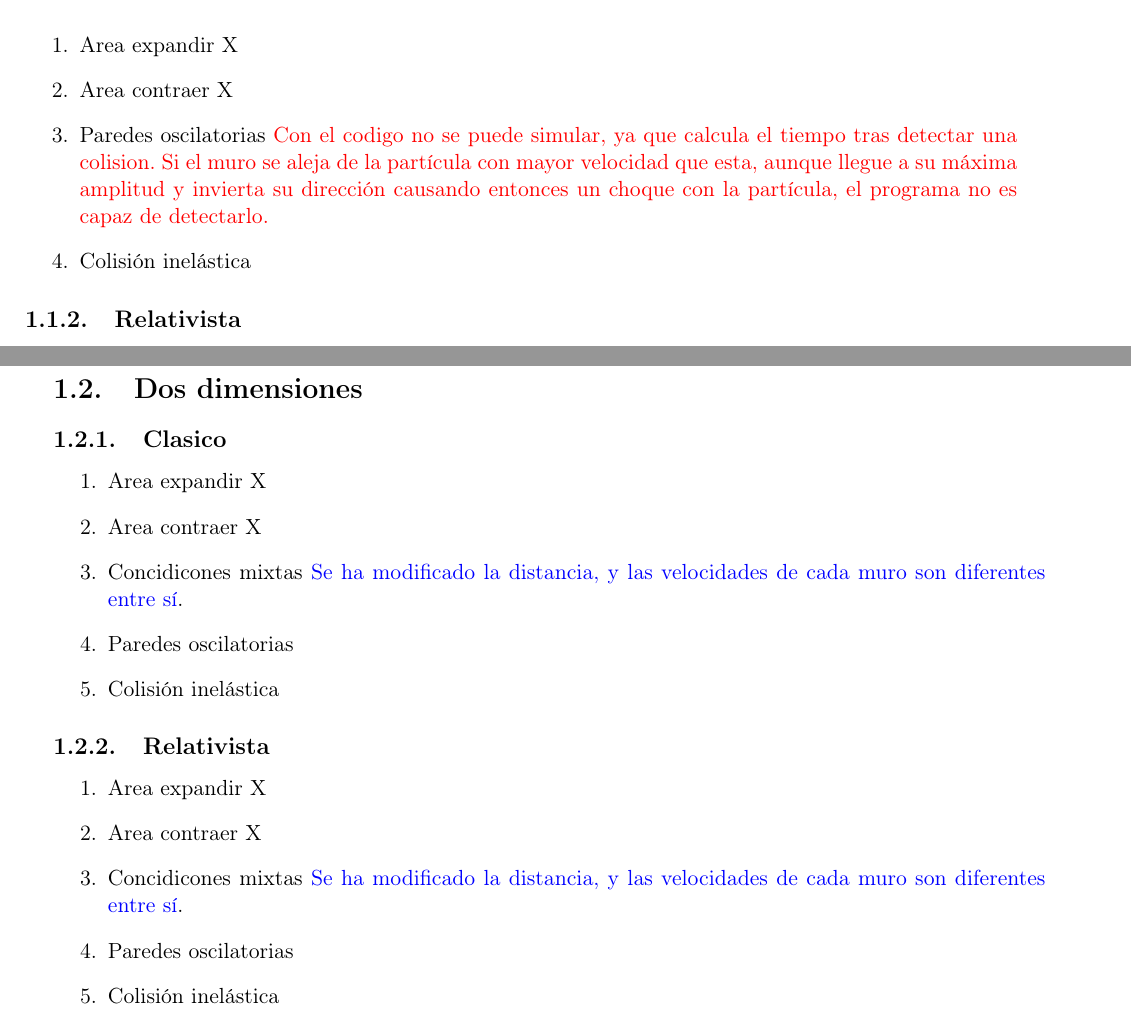
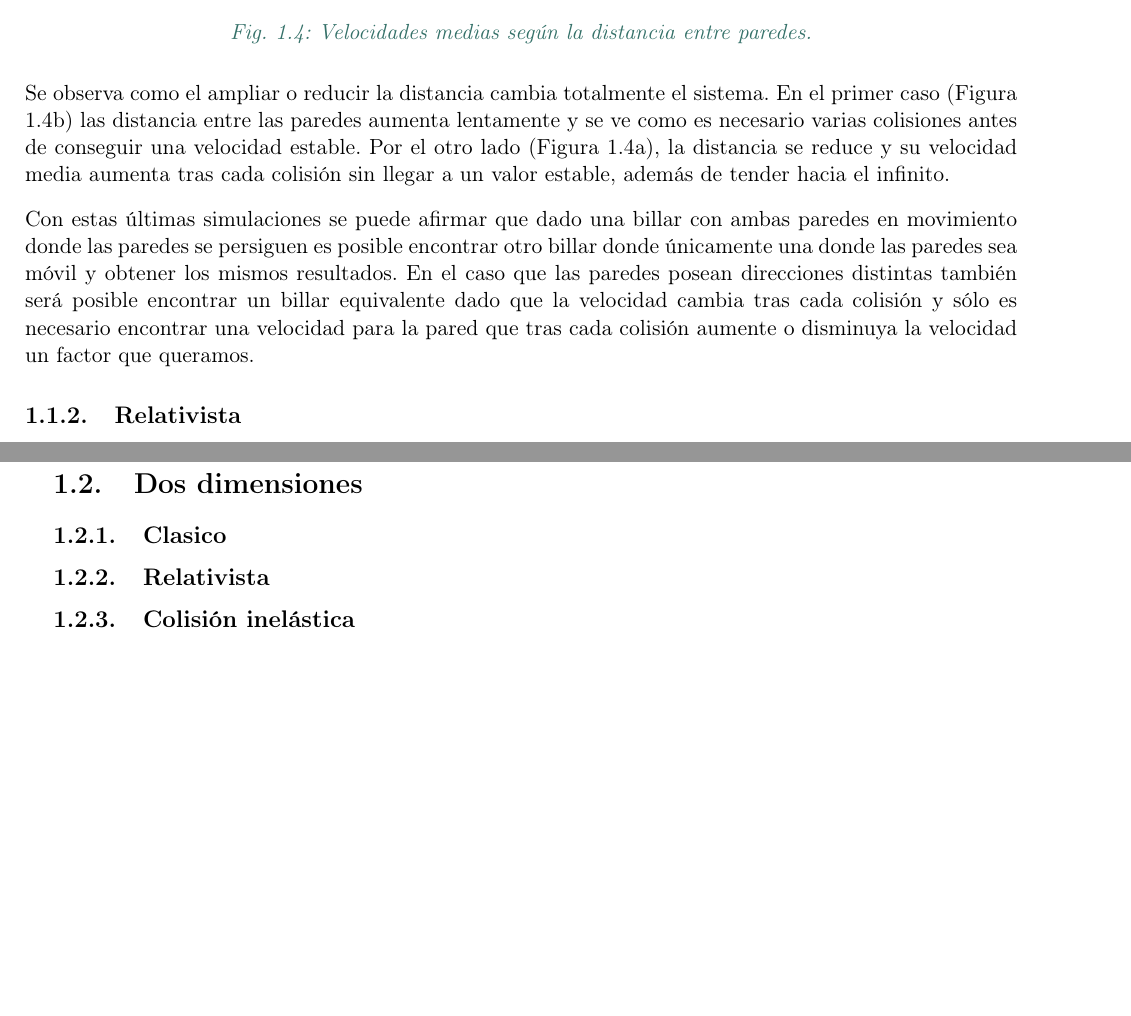
Before and after one commit to Xatkor/TFG_Codigo, a LaTeX book (LaTeX/c3_Simulation.tex): two parts of pages 2 and 3 of 3, joined at a grey line, cut at the place of the change, the shorter picture padded with empty space. Compiled offline with pdfLaTeX.

Commit message:
v.1.9.1 : chapter 1D simulations

```diff
--- a/LaTeX/c3_Simulation.tex
+++ b/LaTeX/c3_Simulation.tex
@@ -70,2 +60,7 @@ Es interesante ver también los casos donde las paredes tienen velocidades disti
-    \caption{Velocidades medias tras cada colisión en una dimensión. La distancia entre paredes disminuye}
-    \label{fig:1D_B}
+    \begin{subfigure}[b]{0.5\textwidth}
+        \centering
+        \includegraphics[scale=0.55]{images/Simulaciones/Clasico_1D/1D_C1-N100.pdf}
+        \caption{$d \rightarrow \infty$}
+        \label{fig:clasico_distancia_infinito}
+    \end{subfigure}
+    \hfill
@@ -72,7 +70,11 @@ Es interesante ver también los casos donde las paredes tienen velocidades disti
+        \caption{$d \rightarrow 0$}
+        \label{fig:clasico_distancia_cero}
+    \end{subfigure}
+    \caption{Velocidades medias según la distancia entre paredes.}
 \end{figure}
-\begin{enumerate}
-    \item Area expandir X
-    \item Area contraer X
-    \item  Paredes oscilatorias \textcolor{red}{Con el codigo no se puede simular, ya que calcula el tiempo tras detectar una colision. Si el muro se aleja de la partícula con mayor velocidad que esta, aunque llegue a su máxima amplitud y invierta su dirección causando entonces un choque con la partícula, el programa no es capaz de detectarlo.}
-    \item Colisión inelástica
-\end{enumerate}
+
+Se observa como el ampliar o reducir la distancia cambia totalmente el sistema. En el primer caso (Figura \ref{fig:clasico_distancia_cero}) las distancia entre las paredes aumenta lentamente y se ve como es necesario varias colisiones antes de conseguir una velocidad estable. Por el otro lado (Figura \ref{fig:clasico_distancia_infinito}), la distancia se reduce y su velocidad media aumenta tras cada colisión sin llegar a un valor estable, además de tender hacia el infinito.
+
+\vspace{3mm}
+
+Con estas últimas simulaciones se puede afirmar que dado una billar con ambas paredes en movimiento donde las paredes se persiguen es posible encontrar otro billar donde únicamente una donde las paredes sea móvil y obtener los mismos resultados. En el caso que las paredes posean direcciones distintas también será posible encontrar un billar equivalente dado que la velocidad cambia tras cada colisión y sólo es necesario encontrar una velocidad para la pared que tras cada colisión aumente o disminuya la velocidad un factor que queramos.
@@ -89,20 +112,9 @@ Si nos situamos ahora en el contexto relativista sabemos que no es posible super
 \section{Dos dimensiones}
 
 \subsection{Clasico}
-\begin{enumerate}
-    \item Area expandir X
-    \item Area contraer X
-    \item Concidicones mixtas \textcolor{blue}{Se ha modificado la distancia, y las velocidades de cada muro son diferentes entre sí}.
-    \item Paredes oscilatorias
-    \item Colisión inelástica
-\end{enumerate}
+
 \subsection{Relativista}
-\begin{enumerate}
-    \item Area expandir X
-    \item Area contraer X
-    \item Concidicones mixtas \textcolor{blue}{Se ha modificado la distancia, y las velocidades de cada muro son diferentes entre sí}.
-    \item Paredes oscilatorias
-    \item Colisión inelástica
-\end{enumerate}
+
+\subsection{Colisión inelástica}
 
 \end{document}
```
Also changed, not shown: LaTeX/c3_Simulation.tex (66 more changed lines).
